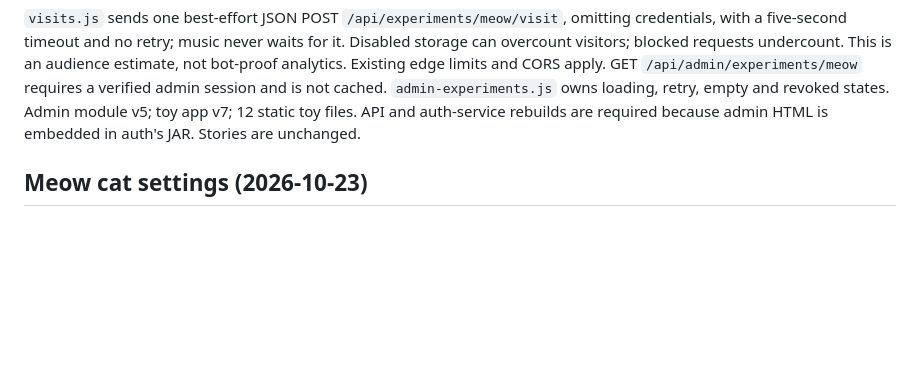
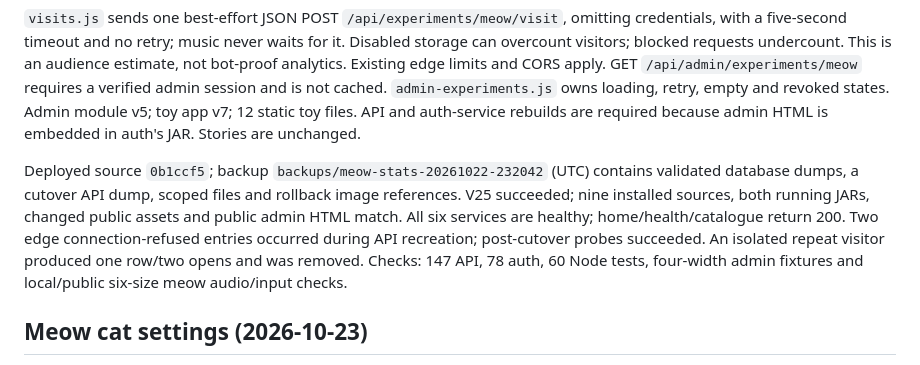
Before and after one commit to CuLiBiAkA/fraerapp, a Markdown page: PROJECT_CONTEXT.md, the part around the change. GitHub-like rendering; blank space fills up the shorter version.

```diff
--- a/PROJECT_CONTEXT.md
+++ b/PROJECT_CONTEXT.md
@@ -20,6 +20,15 @@ GET `/api/admin/experiments/meow` requires a verified admin session and is not
 cached. `admin-experiments.js` owns loading, retry, empty and revoked states.
 Admin module v5; toy app v7; 12 static toy files. API and auth-service rebuilds
 are required because admin HTML is embedded in auth's JAR. Stories are unchanged.
+
+Deployed source `0b1ccf5`; backup `backups/meow-stats-20261022-232042` (UTC)
+contains validated database dumps, a cutover API dump, scoped files and rollback
+image references. V25 succeeded; nine installed sources, both running JARs,
+changed public assets and public admin HTML match. All six services are healthy;
+home/health/catalogue return 200. Two edge connection-refused entries occurred
+during API recreation; post-cutover probes succeeded. An isolated repeat visitor
+produced one row/two opens and was removed. Checks: 147 API, 78 auth, 60 Node tests,
+four-width admin fixtures and local/public six-size meow audio/input checks.
 
 ## Meow cat settings (2026-10-23)
 
```
Also changed, not shown: DEPLOY_RUNBOOK.md (+10 -0 lines).
